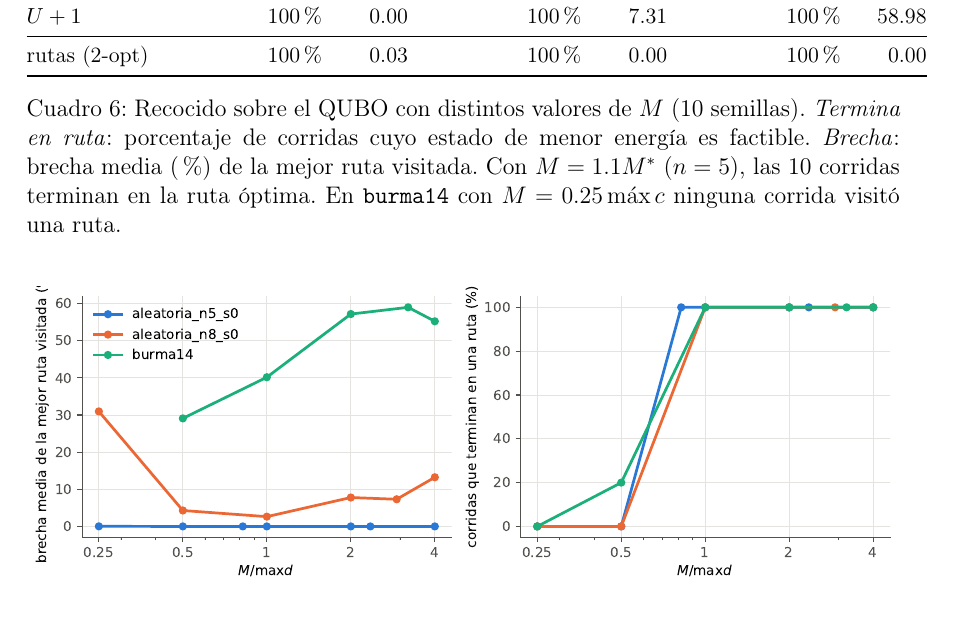
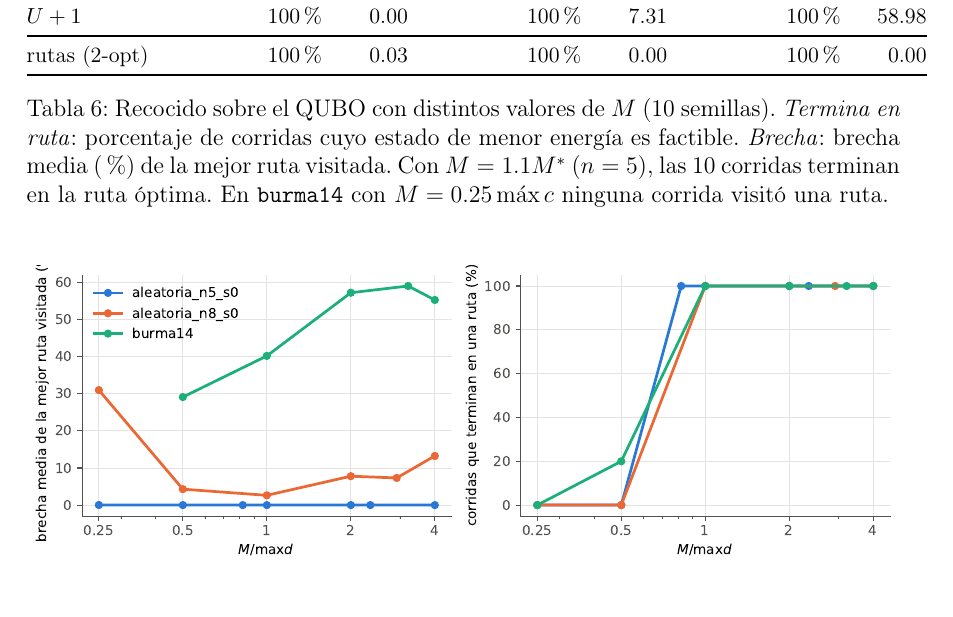
Before and after one commit to Henry2899/cadenas-markov-aplicaciones, a LaTeX paper (proyecto-final-recocido-tsp/report/informe.tex): part of page 26 of 30, cut so that both start at the same text. Compiled offline with pdfLaTeX.

Commit message:
Informe: tablas con el nombre Tabla en lugar de Cuadro

```diff
--- a/proyecto-final-recocido-tsp/report/informe.tex
+++ b/proyecto-final-recocido-tsp/report/informe.tex
@@ -6,7 +6,7 @@
 
 \usepackage[utf8]{inputenc}
 \usepackage[T1]{fontenc}
-\usepackage[spanish,es-nodecimaldot]{babel}
+\usepackage[spanish,es-nodecimaldot,es-tabla]{babel}
 
 \usepackage{amsmath}
 \usepackage{amssymb}
```
Also changed, not shown: proyecto-final-recocido-tsp/report/informe.pdf.
